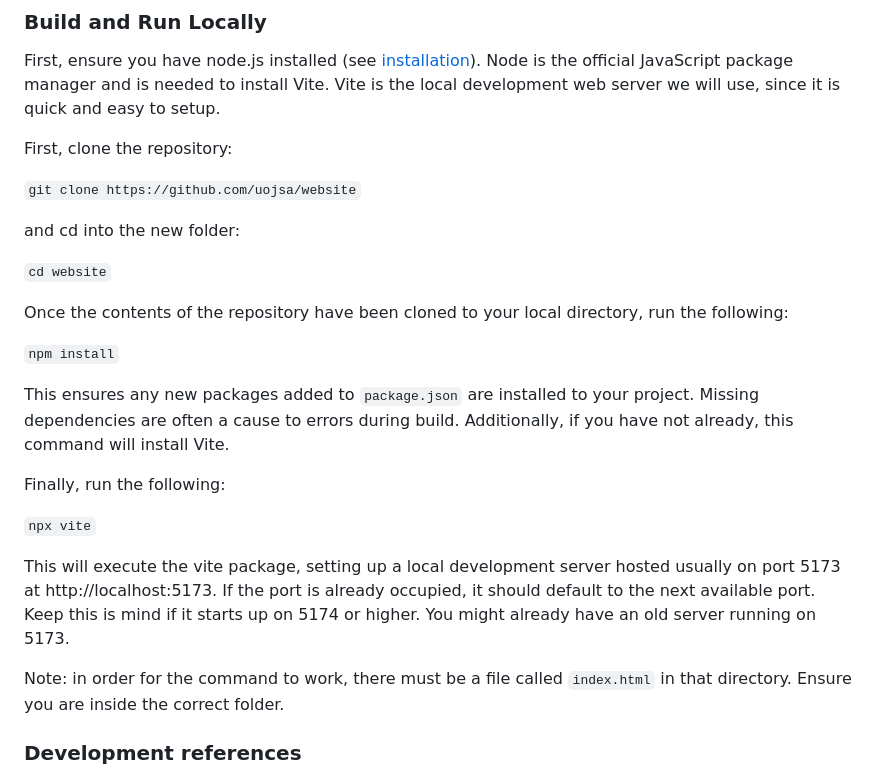
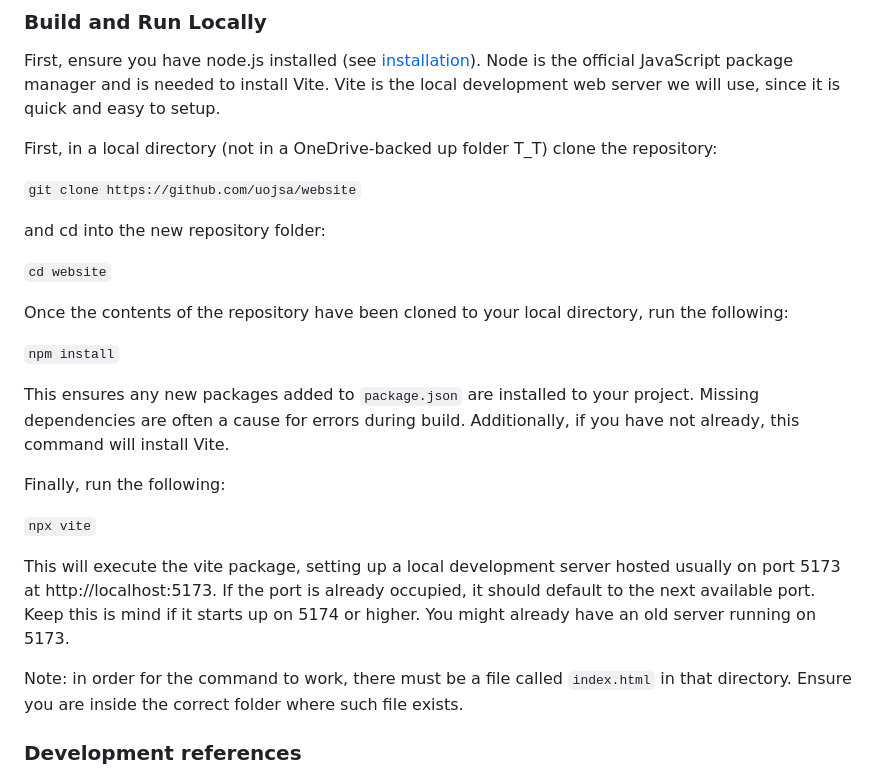
Before and after one commit to Riku737/jsa-website, a Markdown page: README.md, the part around the change. GitHub-like rendering.

Commit message:
working and spelling

```diff
--- a/README.md
+++ b/README.md
@@ -51,11 +51,11 @@ MOST IMPORTANT: *Commit frequently!!!!* This allows us to revert versions withou
 
 First, ensure you have node.js installed (see [installation](https://nodejs.org/en)). Node is the official JavaScript package manager and is needed to install Vite. Vite is the local development web server we will use, since it is quick and easy to setup.
 
-First, clone the repository:
+First, in a local directory (not in a OneDrive-backed up folder T_T) clone the repository:
 
 `git clone https://github.com/uojsa/website`
 
-and cd into the new folder:
+and cd into the new repository folder:
 
 `cd website`
 
@@ -63,7 +63,7 @@ Once the contents of the repository have been cloned to your local directory, ru
 
 `npm install`
 
-This ensures any new packages added to `package.json` are installed to your project. Missing dependencies are often a cause to errors during build. Additionally, if you have not already, this command will install Vite.
+This ensures any new packages added to `package.json` are installed to your project. Missing dependencies are often a cause for errors during build. Additionally, if you have not already, this command will install Vite.
 
 Finally, run the following:
 
@@ -71,7 +71,7 @@ Finally, run the following:
 
 This will execute the vite package, setting up a local development server hosted usually on port 5173 at http://localhost:5173. If the port is already occupied, it should default to the next available port. Keep this is mind if it starts up on 5174 or higher. You might already have an old server running on 5173.
 
-Note: in order for the command to work, there must be a file called `index.html` in that directory. Ensure you are inside the correct folder.
+Note: in order for the command to work, there must be a file called `index.html` in that directory. Ensure you are inside the correct folder where such file exists.
 
 
 ### Development references
```
